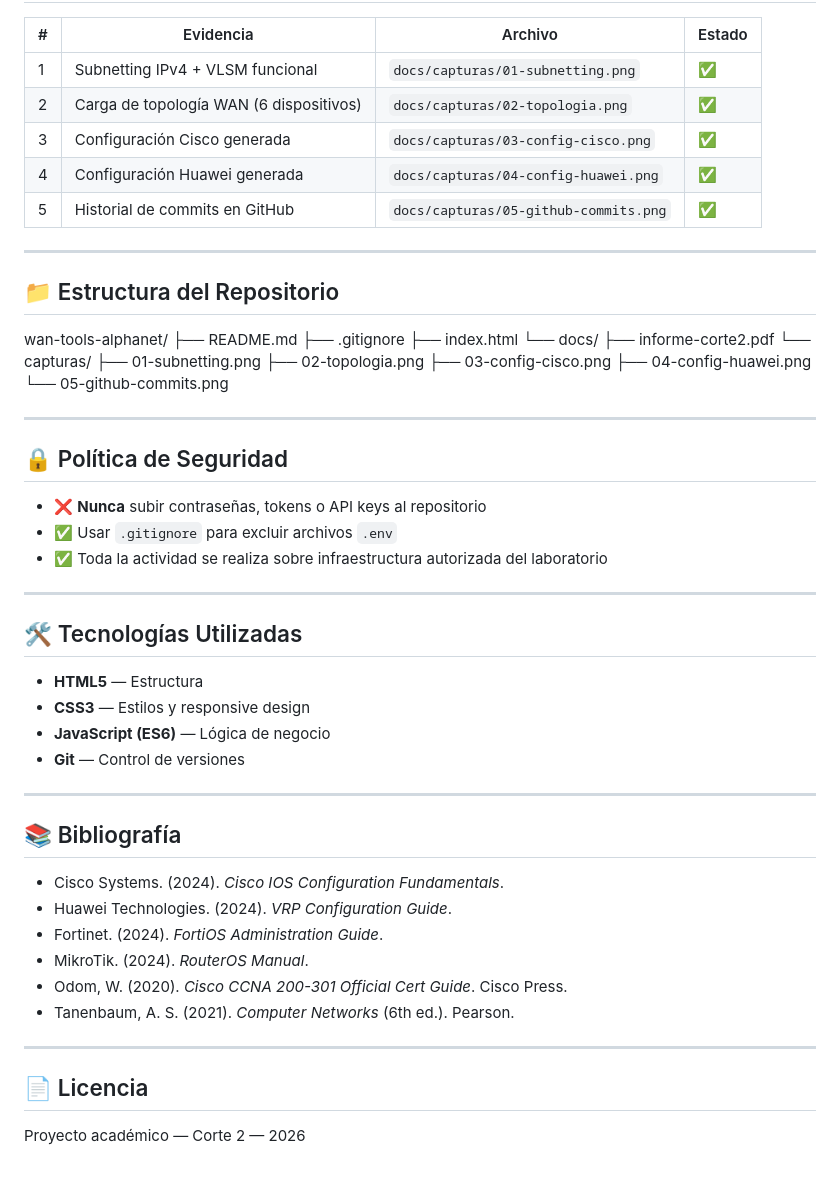
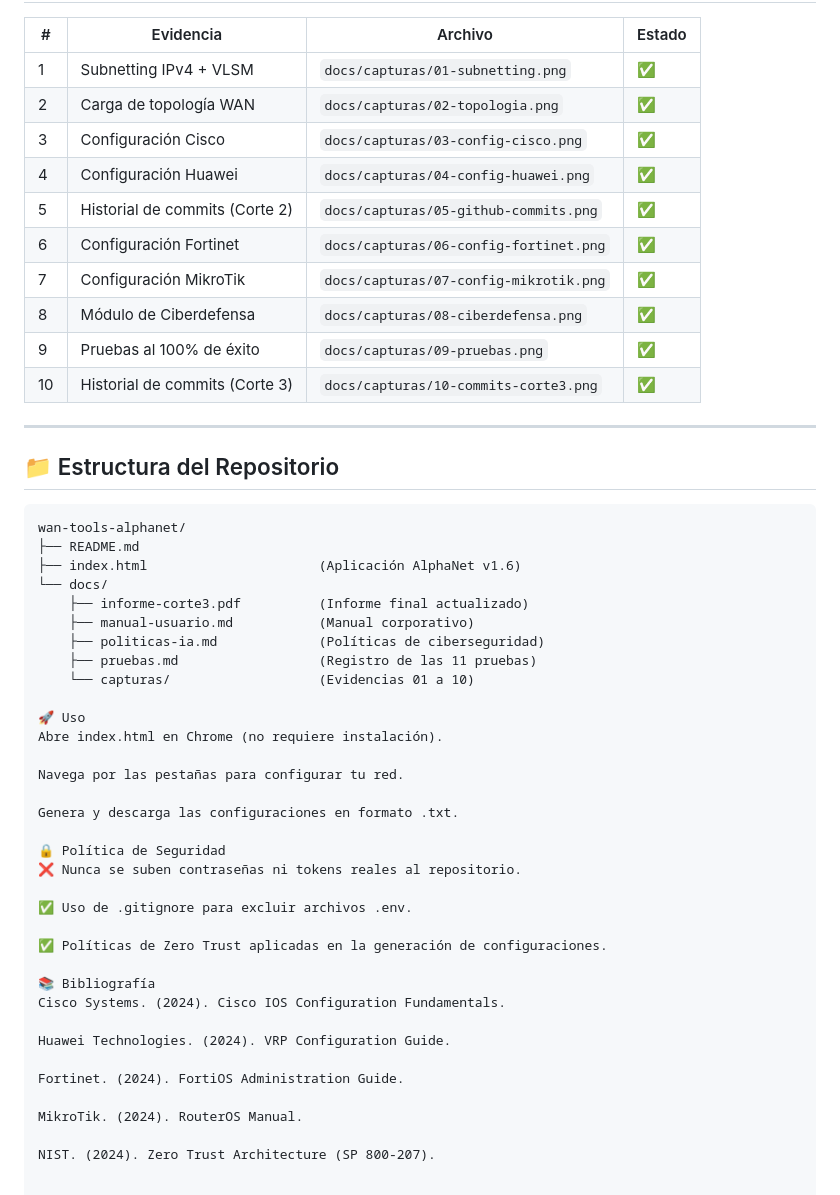
Before and after one commit to Kevin200719/wan-tools-alphanet, a Markdown page: README.md, the part around one of its changes. Rendered like a GitHub page.

````diff
--- a/README.md
+++ b/README.md
@@ -75,58 +36,53 @@
 
 | # | Evidencia | Archivo | Estado |
 |---|-----------|---------|--------|
-| 1 | Subnetting IPv4 + VLSM funcional | `docs/capturas/01-subnetting.png` | ✅ |
-| 2 | Carga de topología WAN (6 dispositivos) | `docs/capturas/02-topologia.png` | ✅ |
-| 3 | Configuración Cisco generada | `docs/capturas/03-config-cisco.png` | ✅ |
-| 4 | Configuración Huawei generada | `docs/capturas/04-config-huawei.png` | ✅ |
-| 5 | Historial de commits en GitHub | `docs/capturas/05-github-commits.png` | ✅ |
+| 1 | Subnetting IPv4 + VLSM | `docs/capturas/01-subnetting.png` | ✅ |
+| 2 | Carga de topología WAN | `docs/capturas/02-topologia.png` | ✅ |
+| 3 | Configuración Cisco | `docs/capturas/03-config-cisco.png` | ✅ |
+| 4 | Configuración Huawei | `docs/capturas/04-config-huawei.png` | ✅ |
+| 5 | Historial de commits (Corte 2) | `docs/capturas/05-github-commits.png` | ✅ |
+| 6 | Configuración Fortinet | `docs/capturas/06-config-fortinet.png` | ✅ |
+| 7 | Configuración MikroTik | `docs/capturas/07-config-mikrotik.png` | ✅ |
+| 8 | Módulo de Ciberdefensa | `docs/capturas/08-ciberdefensa.png` | ✅ |
+| 9 | Pruebas al 100% de éxito | `docs/capturas/09-pruebas.png` | ✅ |
+| 10 | Historial de commits (Corte 3) | `docs/capturas/10-commits-corte3.png` | ✅ |
 
 ---
 
 ## 📁 Estructura del Repositorio
+
+```text
 wan-tools-alphanet/
 ├── README.md
-├── .gitignore
-├── index.html
+├── index.html                      (Aplicación AlphaNet v1.6)
 └── docs/
-├── informe-corte2.pdf
-└── capturas/
-├── 01-subnetting.png
-├── 02-topologia.png
-├── 03-config-cisco.png
-├── 04-config-huawei.png
-└── 05-github-commits.png
+    ├── informe-corte3.pdf          (Informe final actualizado)
+    ├── manual-usuario.md           (Manual corporativo)
+    ├── politicas-ia.md             (Políticas de ciberseguridad)
+    ├── pruebas.md                  (Registro de las 11 pruebas)
+    └── capturas/                   (Evidencias 01 a 10)
 
----
+🚀 Uso
+Abre index.html en Chrome (no requiere instalación).
 
-## 🔒 Política de Seguridad
+Navega por las pestañas para configurar tu red.
 
-- ❌ **Nunca** subir contraseñas, tokens o API keys al repositorio
-- ✅ Usar `.gitignore` para excluir archivos `.env`
-- ✅ Toda la actividad se realiza sobre infraestructura autorizada del laboratorio
+Genera y descarga las configuraciones en formato .txt.
 
----
+🔒 Política de Seguridad
+❌ Nunca se suben contraseñas ni tokens reales al repositorio.
 
-## 🛠️ Tecnologías Utilizadas
+✅ Uso de .gitignore para excluir archivos .env.
 
-- **HTML5** — Estructura
-- **CSS3** — Estilos y responsive design
-- **JavaScript (ES6)** — Lógica de negocio
-- **Git** — Control de versiones
+✅ Políticas de Zero Trust aplicadas en la generación de configuraciones.
 
----
+📚 Bibliografía
+Cisco Systems. (2024). Cisco IOS Configuration Fundamentals.
 
-## 📚 Bibliografía
+Huawei Technologies. (2024). VRP Configuration Guide.
 
-- Cisco Systems. (2024). *Cisco IOS Configuration Fundamentals*.
-- Huawei Technologies. (2024). *VRP Configuration Guide*.
-- Fortinet. (2024). *FortiOS Administration Guide*.
-- MikroTik. (2024). *RouterOS Manual*.
-- Odom, W. (2020). *Cisco CCNA 200-301 Official Cert Guide*. Cisco Press.
-- Tanenbaum, A. S. (2021). *Computer Networks* (6th ed.). Pearson.
+Fortinet. (2024). FortiOS Administration Guide.
 
----
+MikroTik. (2024). RouterOS Manual.
 
-## 📄 Licencia
-
-Proyecto académico — Corte 2 — 2026
+NIST. (2024). Zero Trust Architecture (SP 800-207).
````
Also changed, not shown: other parts of README.md (+21 -60 lines).
